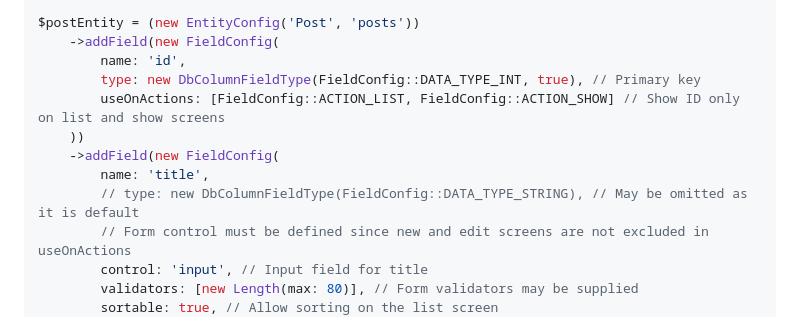
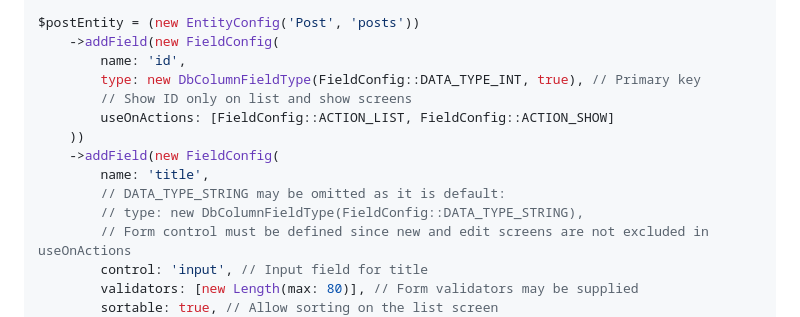
Before and after one commit to parpalak/admin-yard, a Markdown page: README.md, the part around the change printed below. Drawn GitHub-style.

```diff
--- a/README.md
+++ b/README.md
@@ -96,11 +96,13 @@ $postEntity = (new EntityConfig('Post', 'posts'))
     ->addField(new FieldConfig(
         name: 'id',
         type: new DbColumnFieldType(FieldConfig::DATA_TYPE_INT, true), // Primary key
-        useOnActions: [FieldConfig::ACTION_LIST, FieldConfig::ACTION_SHOW] // Show ID only on list and show screens
+        // Show ID only on list and show screens
+        useOnActions: [FieldConfig::ACTION_LIST, FieldConfig::ACTION_SHOW]
     ))
     ->addField(new FieldConfig(
         name: 'title',
-        // type: new DbColumnFieldType(FieldConfig::DATA_TYPE_STRING), // May be omitted as it is default
+        // DATA_TYPE_STRING may be omitted as it is default:
+        // type: new DbColumnFieldType(FieldConfig::DATA_TYPE_STRING),
         // Form control must be defined since new and edit screens are not excluded in useOnActions
         control: 'input', // Input field for title
         validators: [new Length(max: 80)], // Form validators may be supplied
```
Also changed, not shown: other parts of README.md (+16 -12 lines).
